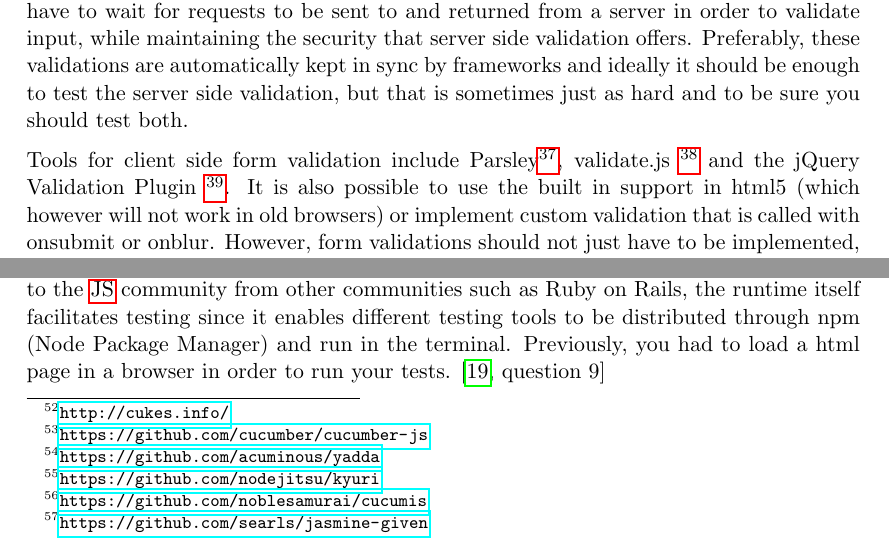
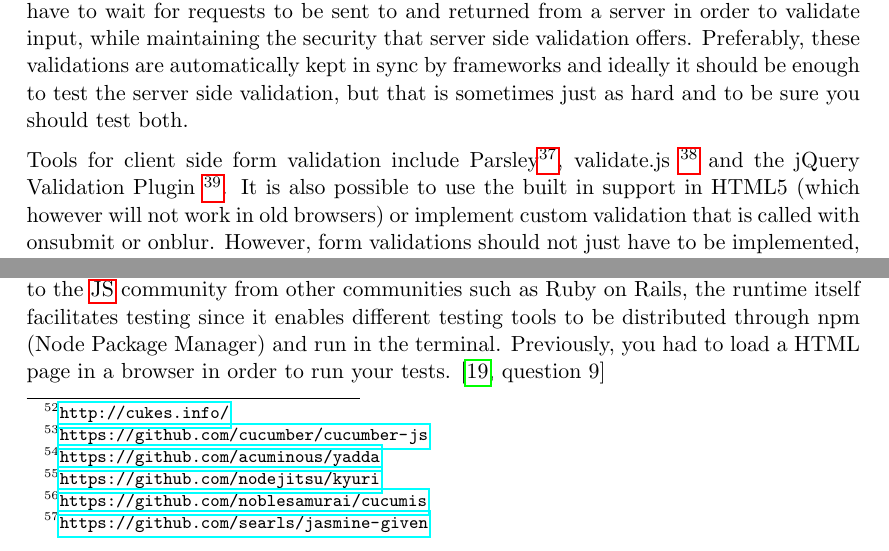
Before and after one commit to emilwall/exjobb, a LaTeX thesis (exjobb_thesis_emilwall.tex): two parts of pages 35 and 52 of 60, joined at a grey line, cut so that both start at the same text. Compiled offline with pdfLaTeX.

Commit message:
html -> HTML

```diff
--- a/exjobb_thesis_emilwall.tex
+++ b/exjobb_thesis_emilwall.tex
@@ -929,7 +929,7 @@ Apart from testing frameworks, your ability to write tests is also influenced by
 
 Using a suitable application framework and doing test driven development can be mutually beneficial. The framework helps to create structure that simplifies testing and the testing process further improves the quality of the code, allowing you to make better use of the framework and providing incentive for even better structure. \cite[question~15]{Stenmark}
 
-Aside from the increased awareness and knowledge of testing that Node.js has brought to the \gls{js} community from other communities such as Ruby on Rails, the runtime itself facilitates testing since it enables different testing tools to be distributed through npm (Node Package Manager) and run in the terminal. Previously, you had to load a html page in a browser in order to run your tests. \cite[question~9]{Stenmark}
+Aside from the increased awareness and knowledge of testing that Node.js has brought to the \gls{js} community from other communities such as Ruby on Rails, the runtime itself facilitates testing since it enables different testing tools to be distributed through npm (Node Package Manager) and run in the terminal. Previously, you had to load a HTML page in a browser in order to run your tests. \cite[question~9]{Stenmark}
 
 
 \section{(JS,ML)Conclusions}
```
Also changed, not shown: exjobb_thesis_emilwall.tex (2 more changed lines).
